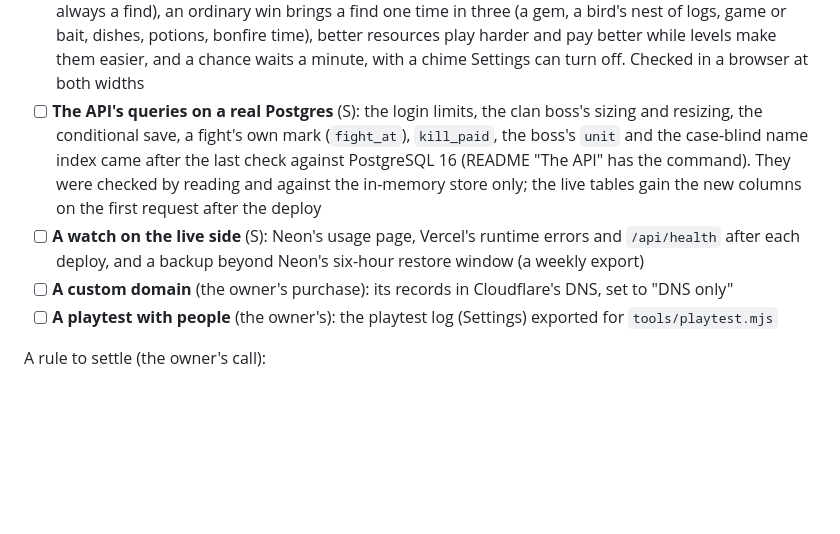
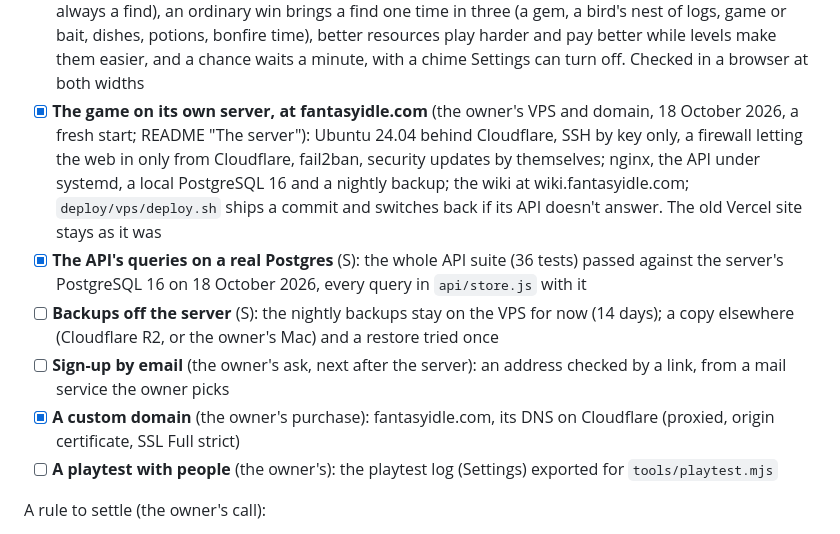
Before and after one commit to tufantr/idle2, a Markdown page: docs/ROADMAP.md, the part around the change. GitHub-like rendering; blank space fills up the shorter version.

Commit message:
docs: the game lives at fantasyidle.com on its own server
CLAUDE.md and the roadmap: the server and the domain done, the API's queries
checked against a real PostgreSQL 16 (the whole API suite on the server),
and what is next (backups off the server, sign-up by email).

Co-Authored-By: Claude Opus 5.5 <noreply@anthropic.com>

```diff
--- a/docs/ROADMAP.md
+++ b/docs/ROADMAP.md
@@ -1272,14 +1272,19 @@ Keeping it running:
       brings a find one time in three (a gem, a bird's nest of logs, game or bait, dishes, potions, bonfire time),
       better resources play harder and pay better while levels make them easier, and a chance waits a minute,
       with a chime Settings can turn off. Checked in a browser at both widths
-- [ ] **The API's queries on a real Postgres** (S): the login limits, the clan boss's sizing and resizing,
-      the conditional save, a fight's own mark (`fight_at`), `kill_paid`, the boss's `unit` and the case-blind name index came
-      after the last check against PostgreSQL 16 (README "The API" has the command). They were checked by
-      reading and against the in-memory store only; the live tables gain the new columns on the first
-      request after the deploy
-- [ ] **A watch on the live side** (S): Neon's usage page, Vercel's runtime errors and `/api/health` after
-      each deploy, and a backup beyond Neon's six-hour restore window (a weekly export)
-- [ ] **A custom domain** (the owner's purchase): its records in Cloudflare's DNS, set to "DNS only"
+- [x] **The game on its own server, at fantasyidle.com** (the owner's VPS and domain, 18 October 2026, a fresh
+      start; README "The server"): Ubuntu 24.04 behind Cloudflare, SSH by key only, a firewall letting the web in only
+      from Cloudflare, fail2ban, security updates by themselves; nginx, the API under systemd, a local PostgreSQL 16 and
+      a nightly backup; the wiki at wiki.fantasyidle.com; `deploy/vps/deploy.sh` ships a commit and switches back if
+      its API doesn't answer. The old Vercel site stays as it was
+- [x] **The API's queries on a real Postgres** (S): the whole API suite (36 tests) passed against the server's
+      PostgreSQL 16 on 18 October 2026, every query in `api/store.js` with it
+- [ ] **Backups off the server** (S): the nightly backups stay on the VPS for now (14 days); a copy elsewhere
+      (Cloudflare R2, or the owner's Mac) and a restore tried once
+- [ ] **Sign-up by email** (the owner's ask, next after the server): an address checked by a link, from a mail
+      service the owner picks
+- [x] **A custom domain** (the owner's purchase): fantasyidle.com, its DNS on Cloudflare (proxied, origin certificate,
+      SSL Full strict)
 - [ ] **A playtest with people** (the owner's): the playtest log (Settings) exported for `tools/playtest.mjs`
 
 A rule to settle (the owner's call):
```
Also changed, not shown: CLAUDE.md (+7 -4 lines).
